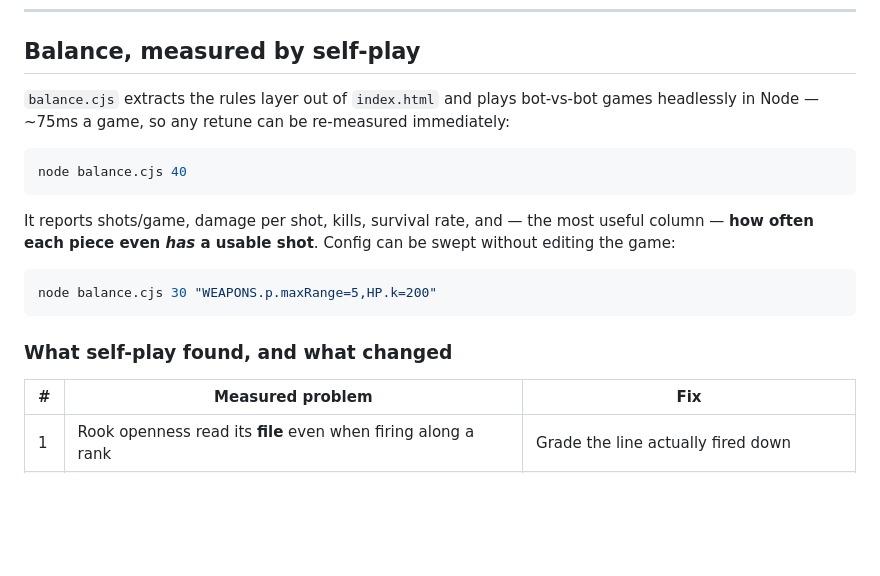
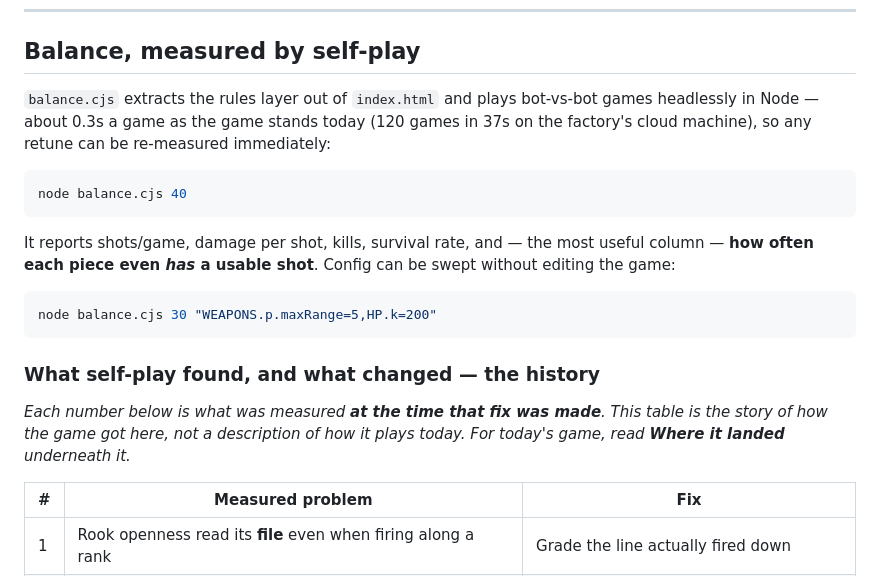
Before and after one commit to djboy26/chess-artillery, a Markdown page: README.md, the part around one of its changes. Drawn GitHub-style; blank space fills up the shorter version.

````diff
--- a/README.md
+++ b/README.md
@@ -211,7 +211,8 @@ all directions, cd 2.
 ## Balance, measured by self-play
 
 `balance.cjs` extracts the rules layer out of `index.html` and plays bot-vs-bot
-games headlessly in Node — ~75ms a game, so any retune can be re-measured
+games headlessly in Node — about 0.3s a game as the game stands today (120 games
+in 37s on the factory's cloud machine), so any retune can be re-measured
 immediately:
 
 ```bash
@@ -226,7 +227,11 @@ swept without editing the game:
 node balance.cjs 30 "WEAPONS.p.maxRange=5,HP.k=200"
 ```
 
-### What self-play found, and what changed
+### What self-play found, and what changed — the history
+
+*Each number below is what was measured **at the time that fix was made**. This
+table is the story of how the game got here, not a description of how it plays
+today. For today's game, read **Where it landed** underneath it.*
 
 | # | Measured problem | Fix |
 | --- | --- | --- |
````
Also changed, not shown: other parts of README.md (+61 -29 lines).
